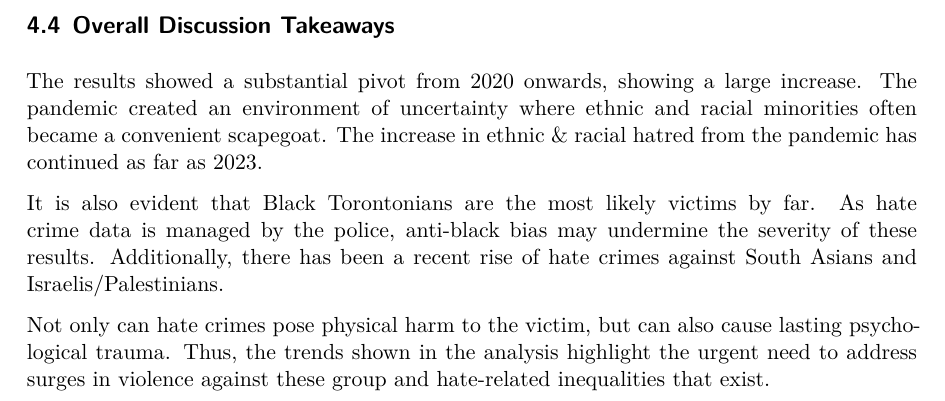
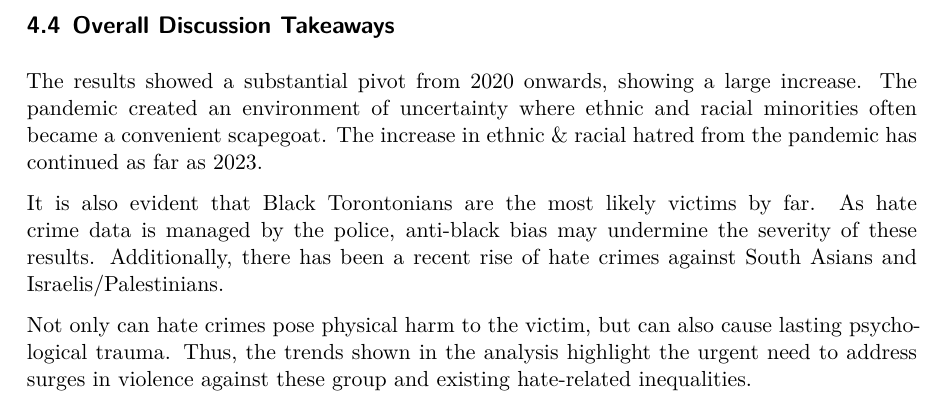
Before and after one commit to samantparth/OpenDataToronto-Data-Analysis, a Quarto document (paper/paper.qmd): part of page 7 of 8, cut so that both start at the same text. The pictures show the output file paper/paper.pdf that the author committed with the source.

Commit message:
slightly rewords last section

```diff
--- a/paper/paper.qmd
+++ b/paper/paper.qmd
@@ -147,7 +147,7 @@ The results showed a substantial pivot from 2020 onwards, showing a large increa
 
 It is also evident that Black Torontonians are the most likely victims by far. As hate crime data is managed by the police, anti-black bias may undermine the severity of these results. Additionally, there has been a recent rise of hate crimes against South Asians and Israelis/Palestinians.
 
-Not only can hate crimes pose physical harm to the victim, but can also cause lasting psychological trauma. Thus, the trends shown in the analysis highlight the urgent need to address surges in violence against these group and hate-related inequalities that exist.
+Not only can hate crimes pose physical harm to the victim, but can also cause lasting psychological trauma. Thus, the trends shown in the analysis highlight the urgent need to address surges in violence against these group and existing hate-related inequalities.
 
 \newpage
 
```
Also changed, not shown: paper/paper.pdf.
